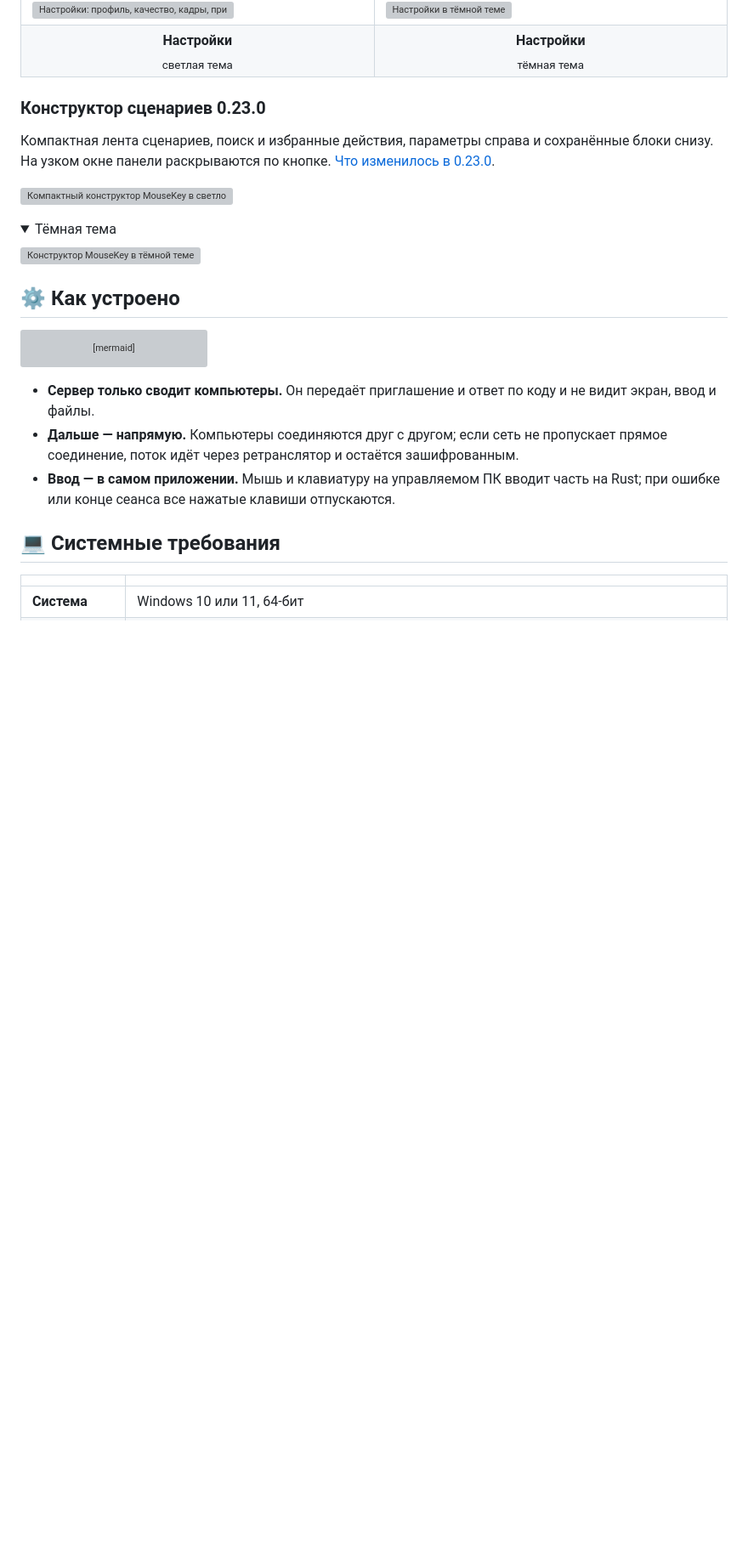
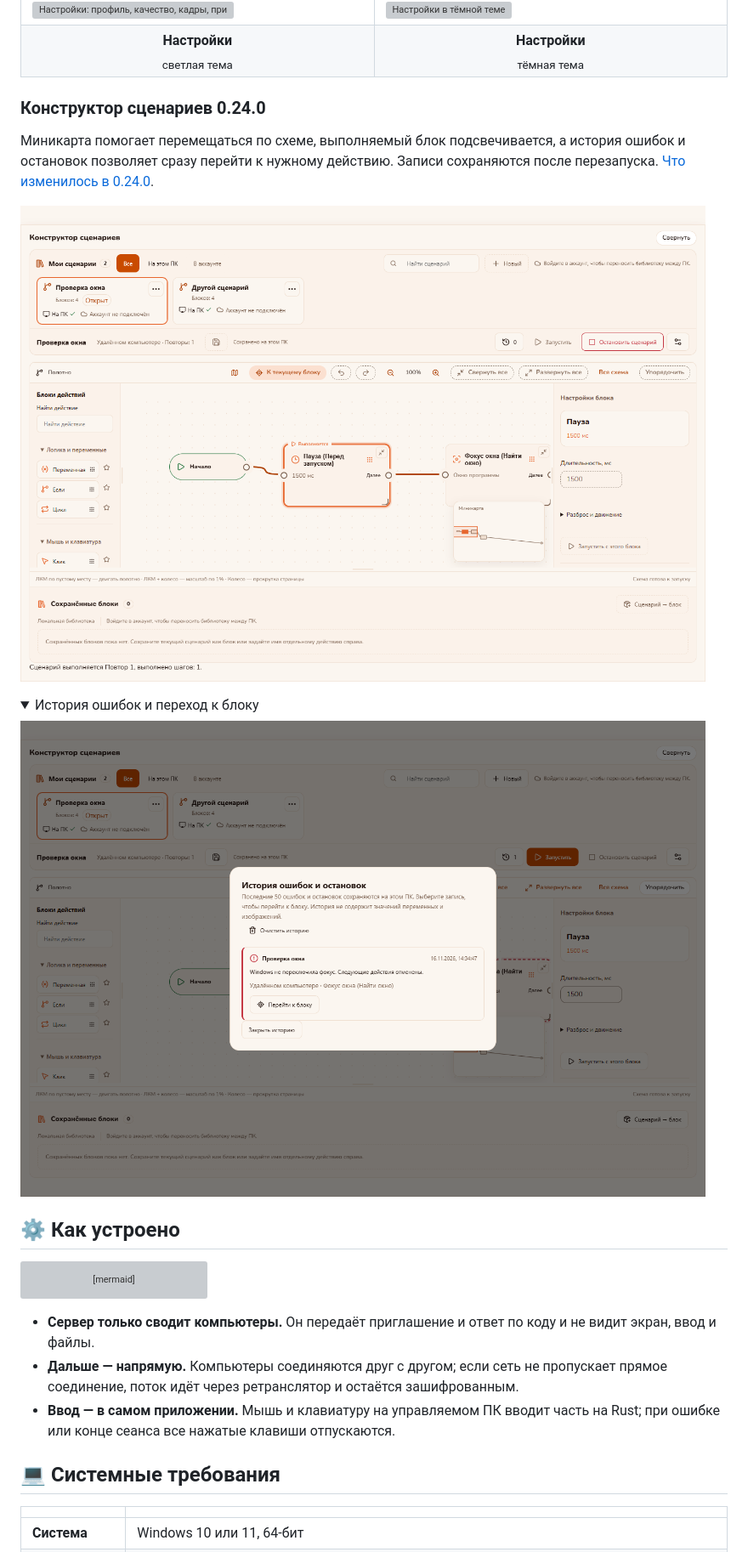
Before and after one commit to DiFoxenGit/MouseKey, a Markdown page: README.md, the part around the change. Shown at 85% size. Rendered like a GitHub page; pictures changed too: docs/screenshots/execution-history-light.png (added), docs/screenshots/execution-navigation-light.png (added); folded sections open; blank space fills up the shorter version; grey boxes are pictures that could not be loaded.

```diff
--- a/README.md
+++ b/README.md
@@ -97,15 +97,15 @@ MouseKey — удалённый доступ к своим компьютера
 </tr>
 </table>
 
-### Конструктор сценариев 0.23.0
+### Конструктор сценариев 0.24.0
 
-Компактная лента сценариев, поиск и избранные действия, параметры справа и сохранённые блоки снизу. На узком окне панели раскрываются по кнопке. [Что изменилось в 0.23.0](docs/releases/0.23.0.md).
+Миникарта помогает перемещаться по схеме, выполняемый блок подсвечивается, а история ошибок и остановок позволяет сразу перейти к нужному действию. Записи сохраняются после перезапуска. [Что изменилось в 0.24.0](docs/releases/0.24.0.md).
 
-![Компактный конструктор MouseKey в светлой теме](docs/screenshots/designer-0.23-light.png)
+![Миникарта и выполняемый блок в MouseKey](docs/screenshots/execution-navigation-light.png)
 
-<details><summary>Тёмная тема</summary>
+<details><summary>История ошибок и переход к блоку</summary>
 
-![Конструктор MouseKey в тёмной теме](docs/screenshots/designer-0.23-dark.png)
+![История ошибок и остановок MouseKey](docs/screenshots/execution-history-light.png)
 
 </details>
 
```
Also changed, not shown: CHANGELOG.md (+8 -0 lines), README.en.md (+11 -1 lines), docs/releases/0.24.0.md (added, +25 -0 lines).
